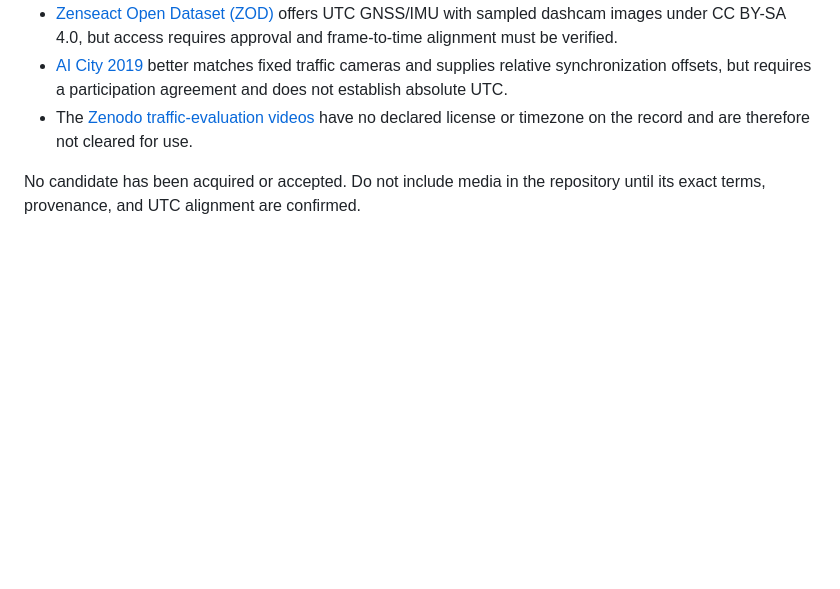
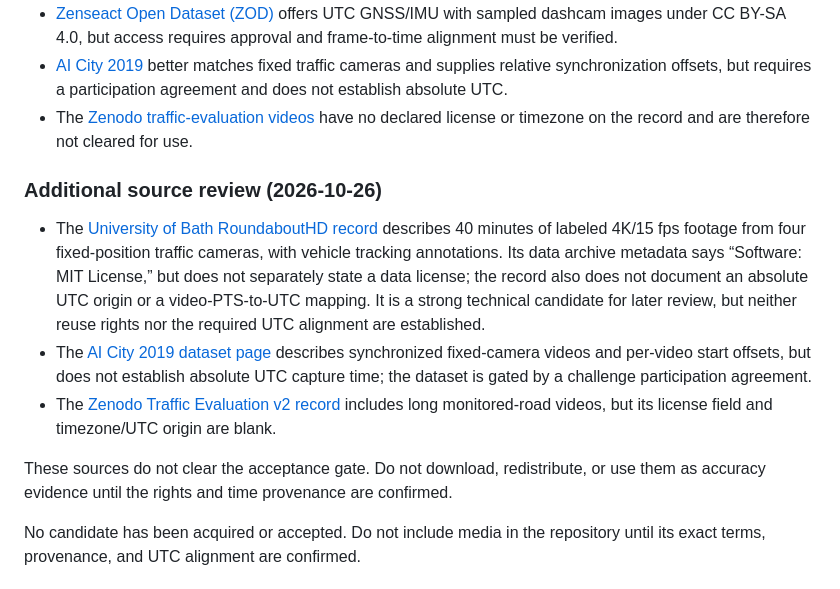
Before and after one commit to liorongoi/traffic-analysis-report-codex-ver, a Markdown page: docs/06-benchmarks.md, the part around the change. Drawn GitHub-style; blank space fills up the shorter version.

Commit message:
Document current traffic video dataset leads

```diff
--- a/docs/06-benchmarks.md
+++ b/docs/06-benchmarks.md
@@ -19,6 +19,15 @@ The current review increment uses a local COCO-pretrained YOLOX-S ONNX pack from
 - [AI City 2019](https://www.aicitychallenge.org/2019-data-sets/) better matches fixed traffic cameras and supplies relative synchronization offsets, but requires a participation agreement and does not establish absolute UTC.
 - The [Zenodo traffic-evaluation videos](https://zenodo.org/records/14041920) have no declared license or timezone on the record and are therefore not cleared for use.
 
+
+### Additional source review (2026-10-26)
+
+- The [University of Bath RoundaboutHD record](https://researchdata.bath.ac.uk/1574/) describes 40 minutes of labeled 4K/15 fps footage from four fixed-position traffic cameras, with vehicle tracking annotations. Its data archive metadata says “Software: MIT License,” but does not separately state a data license; the record also does not document an absolute UTC origin or a video-PTS-to-UTC mapping. It is a strong technical candidate for later review, but neither reuse rights nor the required UTC alignment are established.
+- The [AI City 2019 dataset page](https://www.aicitychallenge.org/2019-data-sets/) describes synchronized fixed-camera videos and per-video start offsets, but does not establish absolute UTC capture time; the dataset is gated by a challenge participation agreement.
+- The [Zenodo Traffic Evaluation v2 record](https://zenodo.org/records/14041920) includes long monitored-road videos, but its license field and timezone/UTC origin are blank.
+
+These sources do not clear the acceptance gate. Do not download, redistribute, or use them as accuracy evidence until the rights and time provenance are confirmed.
+
 No candidate has been acquired or accepted. Do not include media in the repository until its exact terms, provenance, and UTC alignment are confirmed.
 
 ## Selection and evidence
```
Also changed, not shown: docs/11-requirements-fit-review.md (+1 -1 lines).
